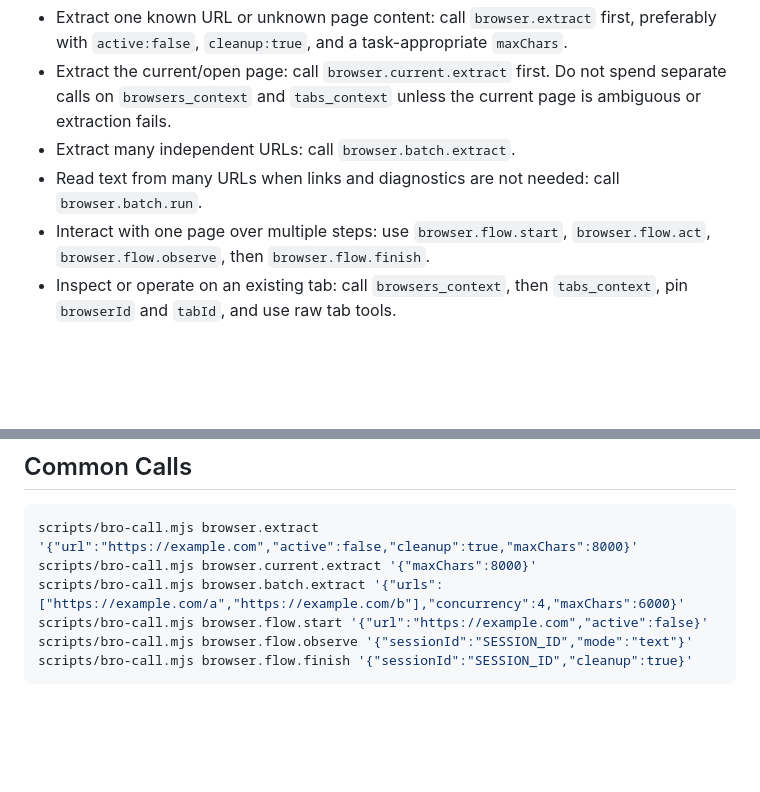
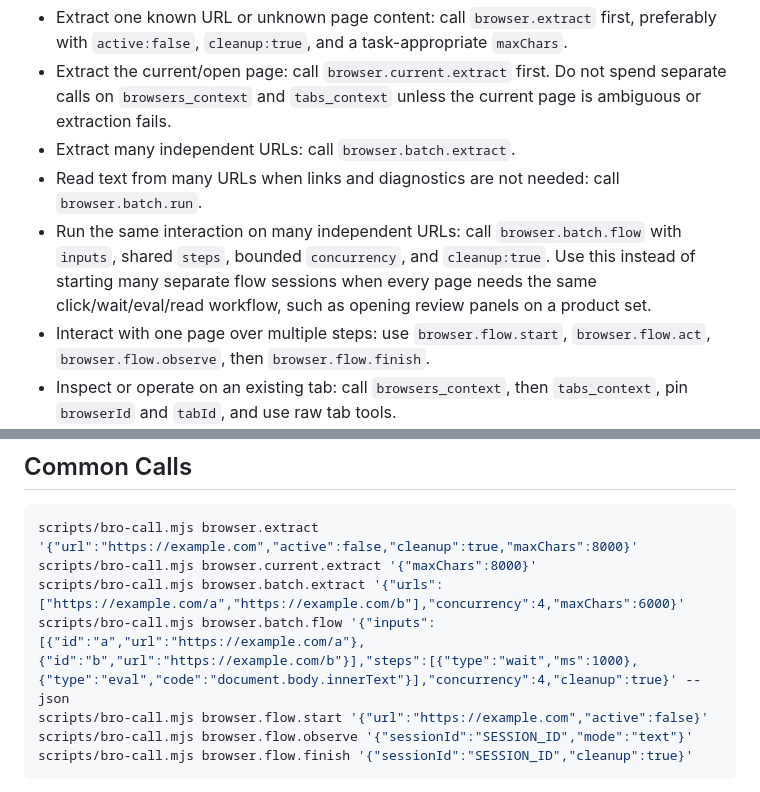
Before and after one commit to xiaotianxt/skills, a Markdown page: skills/bro-browser/SKILL.md, 2 parts joined by grey strips. Rendered like a GitHub page; blank space fills up the shorter version.

Commit message:
Document bro batch flow workflows

```diff
--- a/skills/bro-browser/SKILL.md
+++ b/skills/bro-browser/SKILL.md
@@ -75,6 +75,7 @@ Choose the highest-level bro tool that matches the user outcome:
 - Extract the current/open page: call `browser.current.extract` first. Do not spend separate calls on `browsers_context` and `tabs_context` unless the current page is ambiguous or extraction fails.
 - Extract many independent URLs: call `browser.batch.extract`.
 - Read text from many URLs when links and diagnostics are not needed: call `browser.batch.run`.
+- Run the same interaction on many independent URLs: call `browser.batch.flow` with `inputs`, shared `steps`, bounded `concurrency`, and `cleanup:true`. Use this instead of starting many separate flow sessions when every page needs the same click/wait/eval/read workflow, such as opening review panels on a product set.
 - Interact with one page over multiple steps: use `browser.flow.start`, `browser.flow.act`, `browser.flow.observe`, then `browser.flow.finish`.
 - Inspect or operate on an existing tab: call `browsers_context`, then `tabs_context`, pin `browserId` and `tabId`, and use raw tab tools.
 - Debug a page or local app: create or pin a tab, then use `read_console_messages`, `read_network_requests`, and `get_response_body`.
@@ -97,6 +98,7 @@ Use compact extraction defaults. Leave `includeLinks:false` unless URLs are part
 scripts/bro-call.mjs browser.extract '{"url":"https://example.com","active":false,"cleanup":true,"maxChars":8000}'
 scripts/bro-call.mjs browser.current.extract '{"maxChars":8000}'
 scripts/bro-call.mjs browser.batch.extract '{"urls":["https://example.com/a","https://example.com/b"],"concurrency":4,"maxChars":6000}'
+scripts/bro-call.mjs browser.batch.flow '{"inputs":[{"id":"a","url":"https://example.com/a"},{"id":"b","url":"https://example.com/b"}],"steps":[{"type":"wait","ms":1000},{"type":"eval","code":"document.body.innerText"}],"concurrency":4,"cleanup":true}' --json
 scripts/bro-call.mjs browser.flow.start '{"url":"https://example.com","active":false}'
 scripts/bro-call.mjs browser.flow.observe '{"sessionId":"SESSION_ID","mode":"text"}'
 scripts/bro-call.mjs browser.flow.finish '{"sessionId":"SESSION_ID","cleanup":true}'
```
Also changed, not shown: 2 other files.
